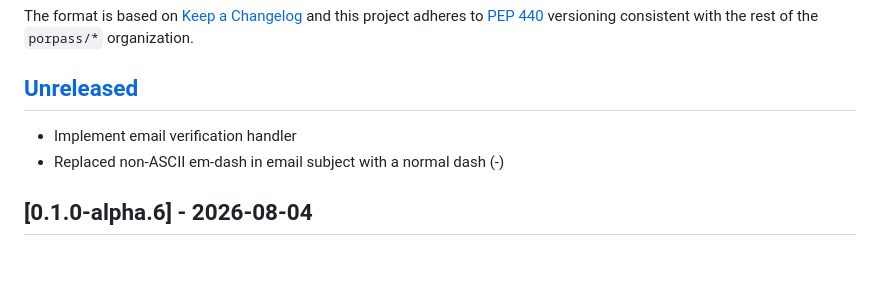
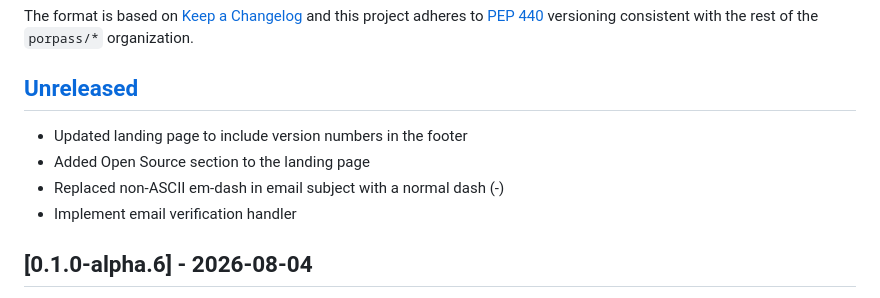
Before and after one commit to porpass/web, a Markdown page: CHANGELOG.md, the part around the change. Drawn GitHub-style; blank space fills up the shorter version.

Commit message:
chore: Updated CHANGELOG

```diff
--- a/CHANGELOG.md
+++ b/CHANGELOG.md
@@ -8,8 +8,10 @@ project adheres to [PEP 440](https://peps.python.org/pep-0440/)
 versioning consistent with the rest of the `porpass/*` organization.
 
 ## [Unreleased]
+- Updated landing page to include version numbers in the footer
+- Added Open Source section to the landing page
+- Replaced non-ASCII em-dash in email subject with a normal dash (-)
 - Implement email verification handler
-- Replaced non-ASCII em-dash in email subject with a normal dash (-)
 
 ## [0.1.0-alpha.6] - 2026-08-04
 - Fix outbound mail for the plaintext internal SMTP relay
```
